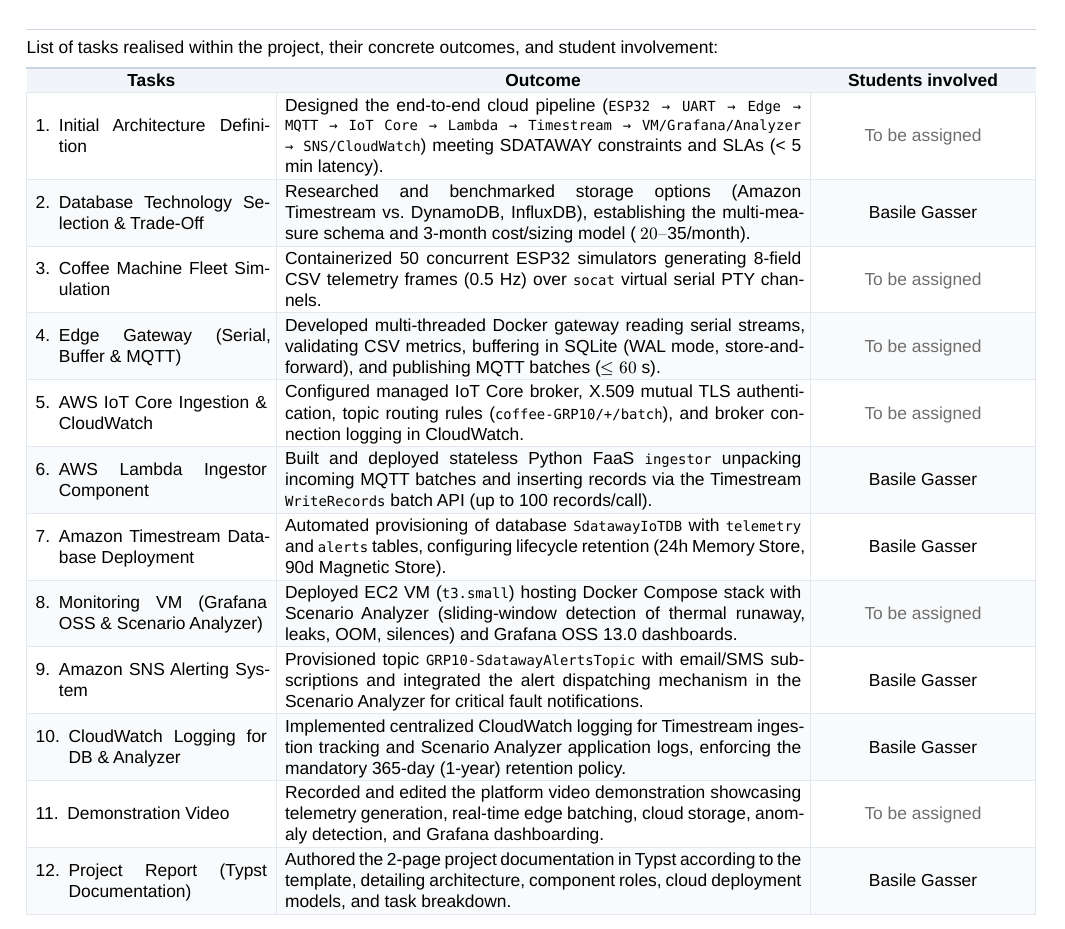
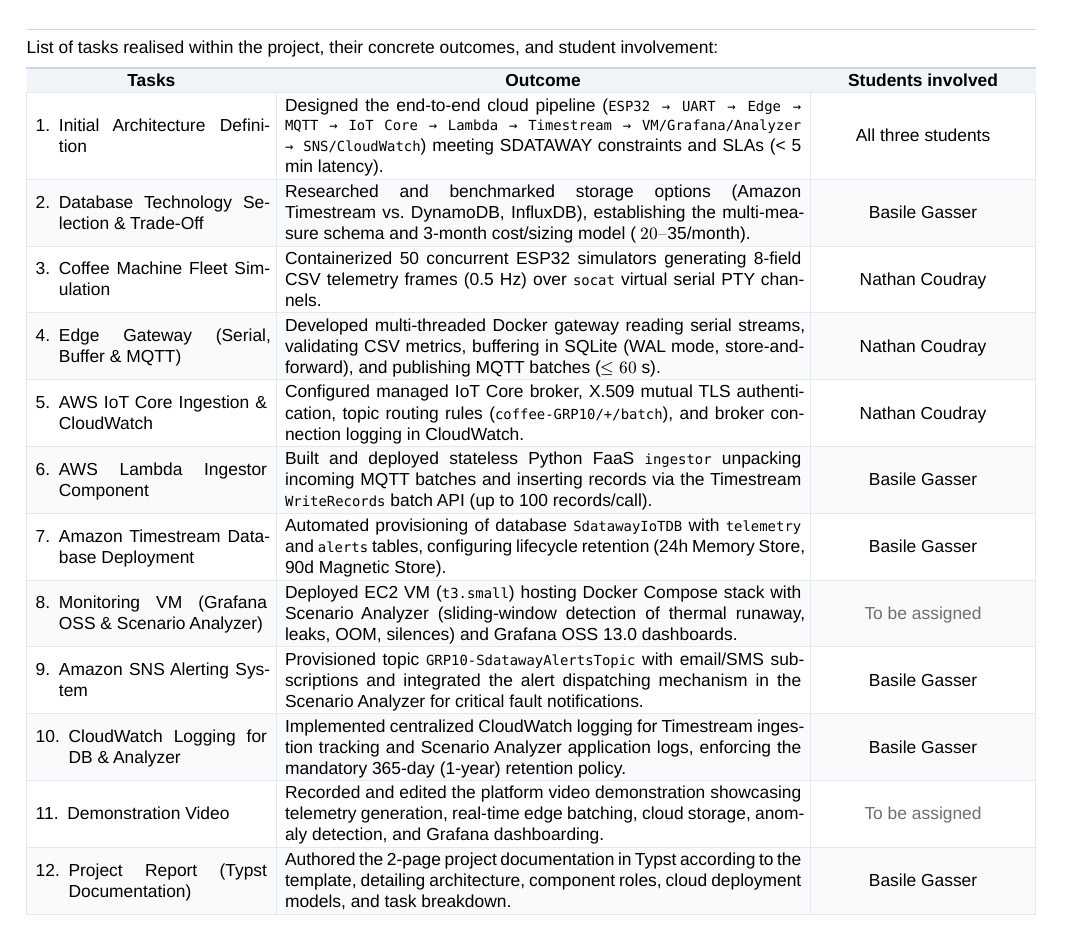
Before and after one commit to chatLong2000/cloud_project_2_grp10, a Typst document (doc/rapport/report.typ): part of page 2 of 2, cut so that both start at the same text. Compiled offline with Typst 0.15; a missing font is replaced by an installed copy or a similar font.

Commit message:
feat(report): Complete list task

```diff
--- a/doc/rapport/report.typ
+++ b/doc/rapport/report.typ
@@ -138,7 +138,7 @@
   ),
   [1. Initial Architecture Definition],
   [Designed the end-to-end cloud pipeline (`ESP32 → UART → Edge → MQTT → IoT Core → Lambda → Timestream → VM/Grafana/Analyzer → SNS/CloudWatch`) meeting SDATAWAY constraints and SLAs (< 5 min latency).],
-  [#text(fill: luma(110))[To be assigned]],
+  [#text(fill: luma(0))[All three students]],
 
   [2. Database Technology Selection & Trade-Off],
   [Researched and benchmarked storage options (Amazon Timestream vs. DynamoDB, InfluxDB), establishing the multi-measure schema and 3-month cost/sizing model (~$20–$35/month).],
@@ -146,7 +146,7 @@
 
   [3. Coffee Machine Fleet Simulation],
   [Containerized 50 concurrent ESP32 simulators generating 8-field CSV telemetry frames (0.5 Hz) over `socat` virtual serial PTY channels.],
-  [#text(fill: luma(110))[To be assigned]],
+  [#text(fill: luma(0))[Nathan Coudray]],
 
   [4. Edge Gateway (Serial, Buffer & MQTT)],
   [Developed multi-threaded Docker gateway reading serial streams, validating CSV metrics, buffering in SQLite (WAL mode, store-and-forward), and publishing MQTT batches ($<= 60$ s).],
```
Also changed, not shown: doc/rapport/report.typ (4 more changed lines).
